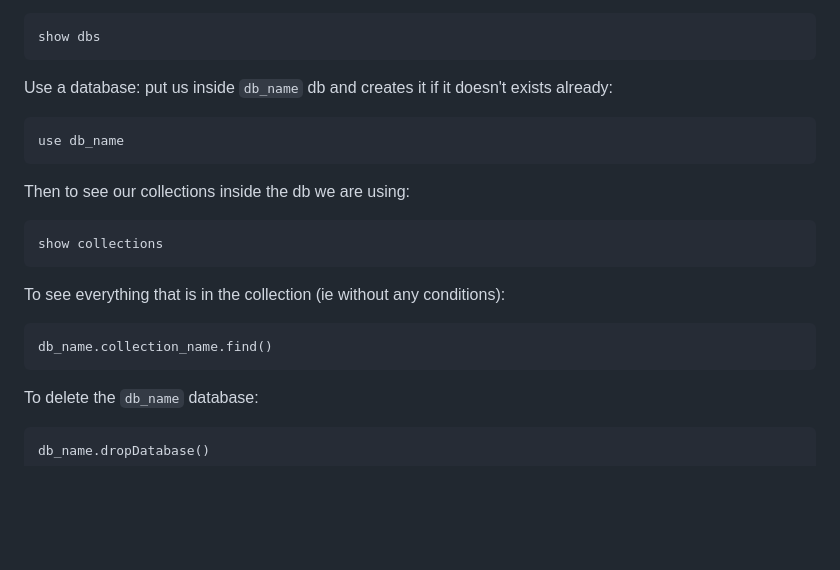
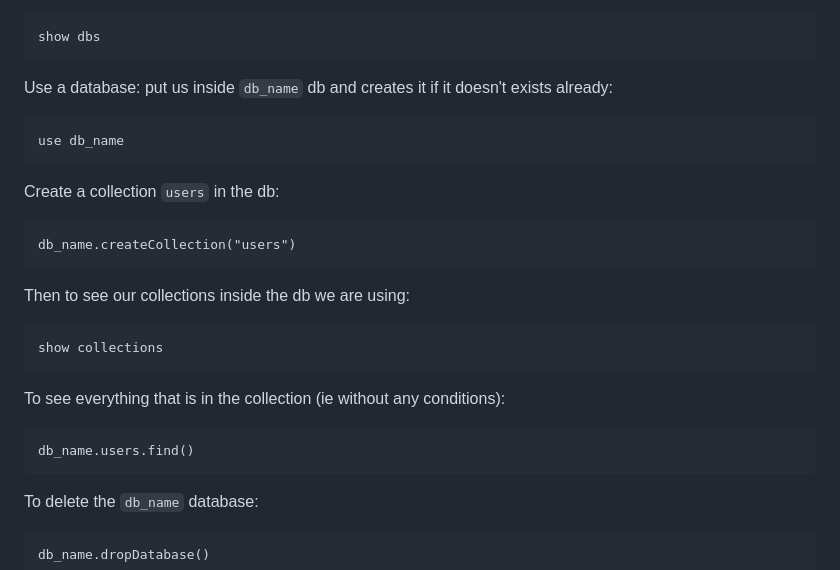
Before and after one commit to cubouyaka/Cheat-Sheets, a Markdown page: Mongo DB.md, the part around the change. Drawn GitHub-style; blank space fills up the shorter version.

Commit message:
vault backup: 2023-03-15 17:58:44

````diff
--- a/Mongo DB.md
+++ b/Mongo DB.md
@@ -16,6 +16,11 @@ Use a database: put us inside `db_name` db and creates it if it doesn't exists a
 use db_name
 ```
 
+Create a collection `users` in the db:
+```mongosh
+db_name.createCollection("users")
+```
+
 Then to see our collections inside the db we are using:
 ```mongosh
 show collections
@@ -23,7 +28,7 @@ show collections
 
 To see everything that is in the collection (ie without any conditions):
 ```mongosh
-db_name.collection_name.find()
+db_name.users.find()
 ```
 
 To delete the `db_name` database:
````
